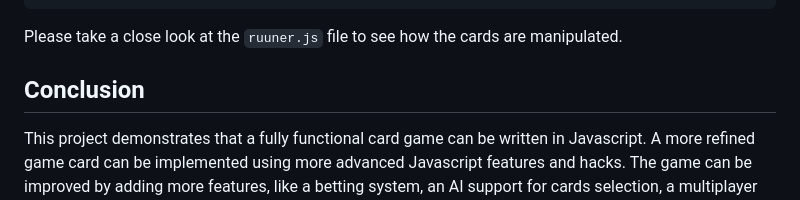
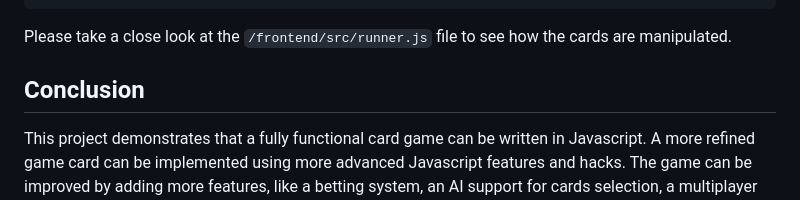
Before and after one commit to miguelamello/node-blackjack-game, a Markdown page: readme.md, the part around the change. GitHub-like rendering.

Commit message:
2023-09-07 11:42:01 by Miguel

````diff
--- a/readme.md
+++ b/readme.md
@@ -58,7 +58,7 @@ createCard(card) {
 }
 ```
 
-Please take a close look at the `ruuner.js` file to see how the cards are manipulated.
+Please take a close look at the `/frontend/src/runner.js` file to see how the cards are manipulated.
 
 ## Conclusion
 
````
